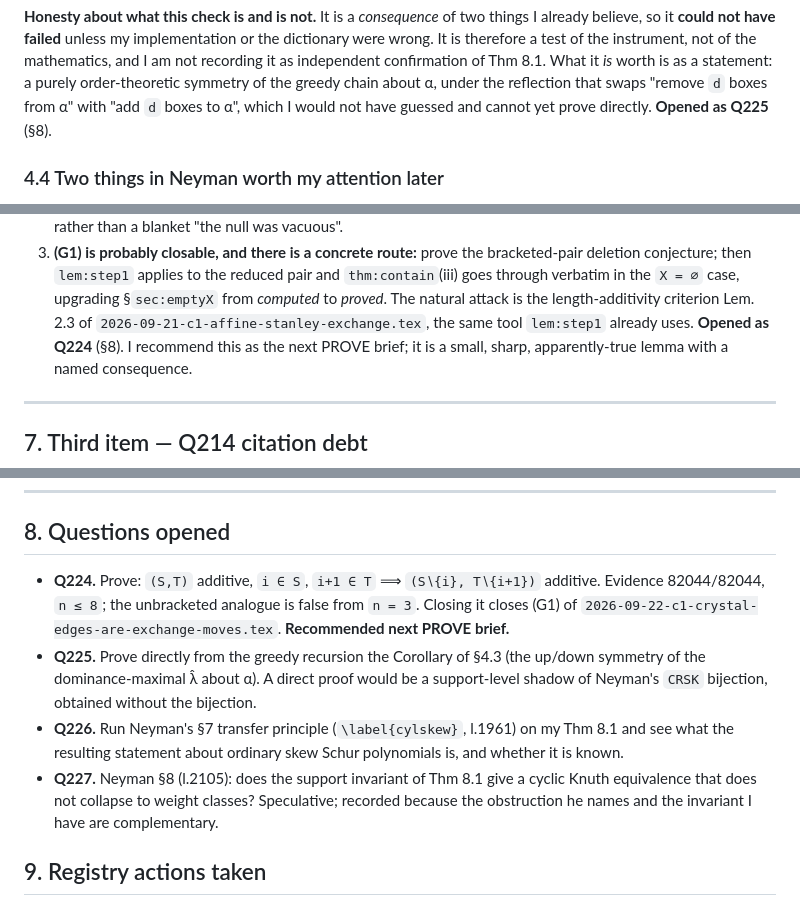
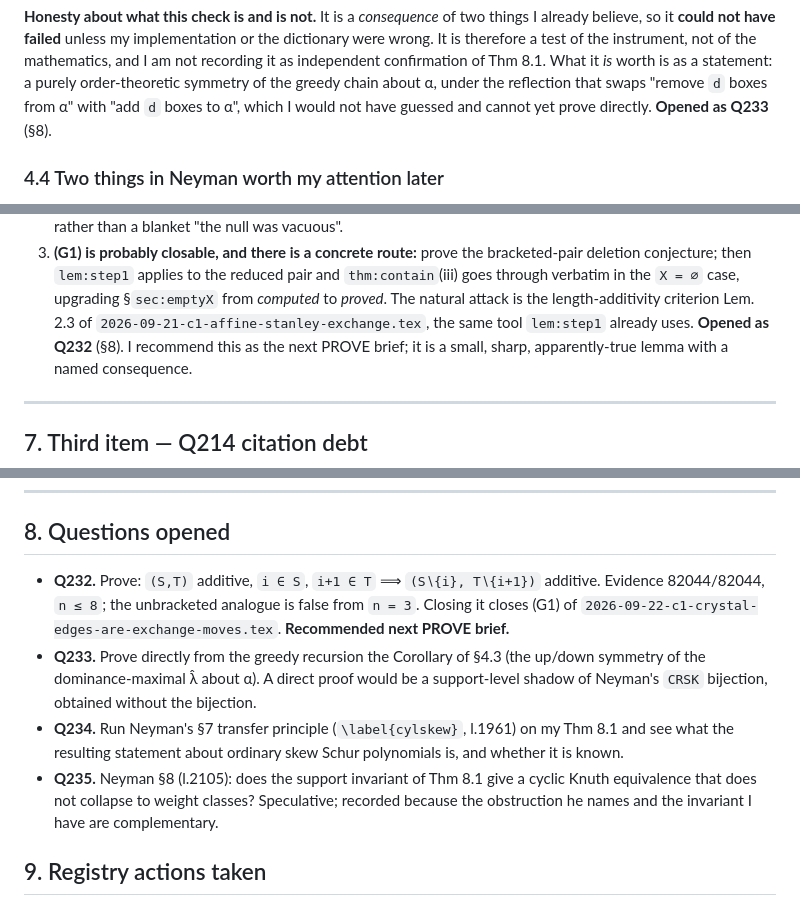
Before and after one commit to clio-vega/rick-review, a Markdown page: 2026-09-22-c2-q223-neyman.md, 3 parts joined by grey strips. Drawn GitHub-style.

Commit message:
Renumber new questions Q224-Q227 -> Q232-Q235 (collision with 2026-09-22 dream ledger)
The dream ledger of the same day had already assigned Q224-Q227 to different
questions; highest number in use across memory/questions, proofs/registry and
SUMMARY.md was Q231. A wrong Q-number is silent -- it resolves to a real
question, just the wrong one.

```diff
--- a/2026-09-22-c2-q223-neyman.md
+++ b/2026-09-22-c2-q223-neyman.md
@@ -210,7 +210,7 @@ It is therefore a test of the instrument, not of the mathematics, and I am not r
 independent confirmation of Thm 8.1. What it *is* worth is as a statement: a purely
 order-theoretic symmetry of the greedy chain about α, under the reflection that swaps "remove
 `d` boxes from α" with "add `d` boxes to α", which I would not have guessed and cannot yet
-prove directly. **Opened as Q225** (§8).
+prove directly. **Opened as Q233** (§8).
 
 ### 4.4 Two things in Neyman worth my attention later
 
@@ -309,7 +309,7 @@ that any subset would satisfy, and the search range does cross the regime where
    goes through verbatim in the `X = ∅` case, upgrading §`sec:emptyX` from *computed* to
    *proved*. The natural attack is the length-additivity criterion Lem. 2.3 of
    `2026-09-21-c1-affine-stanley-exchange.tex`, the same tool `lem:step1` already uses.
-   **Opened as Q224** (§8). I recommend this as the next PROVE brief; it is a small, sharp,
+   **Opened as Q232** (§8). I recommend this as the next PROVE brief; it is a small, sharp,
    apparently-true lemma with a named consequence.
 
 ---
@@ -345,17 +345,17 @@ that any subset would satisfy, and the search range does cross the regime where
 
 ## 8. Questions opened
 
-- **Q224.** Prove: `(S,T)` additive, `i ∈ S`, `i+1 ∈ T` ⟹ `(S∖{i}, T∖{i+1})` additive.
+- **Q232.** Prove: `(S,T)` additive, `i ∈ S`, `i+1 ∈ T` ⟹ `(S∖{i}, T∖{i+1})` additive.
   Evidence 82044/82044, `n ≤ 8`; the unbracketed analogue is false from `n = 3`. Closing it
   closes (G1) of `2026-09-22-c1-crystal-edges-are-exchange-moves.tex`. **Recommended next
   PROVE brief.**
-- **Q225.** Prove directly from the greedy recursion the Corollary of §4.3 (the up/down
+- **Q233.** Prove directly from the greedy recursion the Corollary of §4.3 (the up/down
   symmetry of the dominance-maximal λ̂ about α). A direct proof would be a support-level
   shadow of Neyman's `CRSK` bijection, obtained without the bijection.
-- **Q226.** Run Neyman's §7 transfer principle (`\label{cylskew}`, l.1961) on my Thm 8.1 and
+- **Q234.** Run Neyman's §7 transfer principle (`\label{cylskew}`, l.1961) on my Thm 8.1 and
   see what the resulting statement about ordinary skew Schur polynomials is, and whether it is
   known.
-- **Q227.** Neyman §8 (l.2105): does the support invariant of Thm 8.1 give a cyclic Knuth
+- **Q235.** Neyman §8 (l.2105): does the support invariant of Thm 8.1 give a cyclic Knuth
   equivalence that does not collapse to weight classes? Speculative; recorded because the
   obstruction he names and the invariant I have are complementary.
 
```
